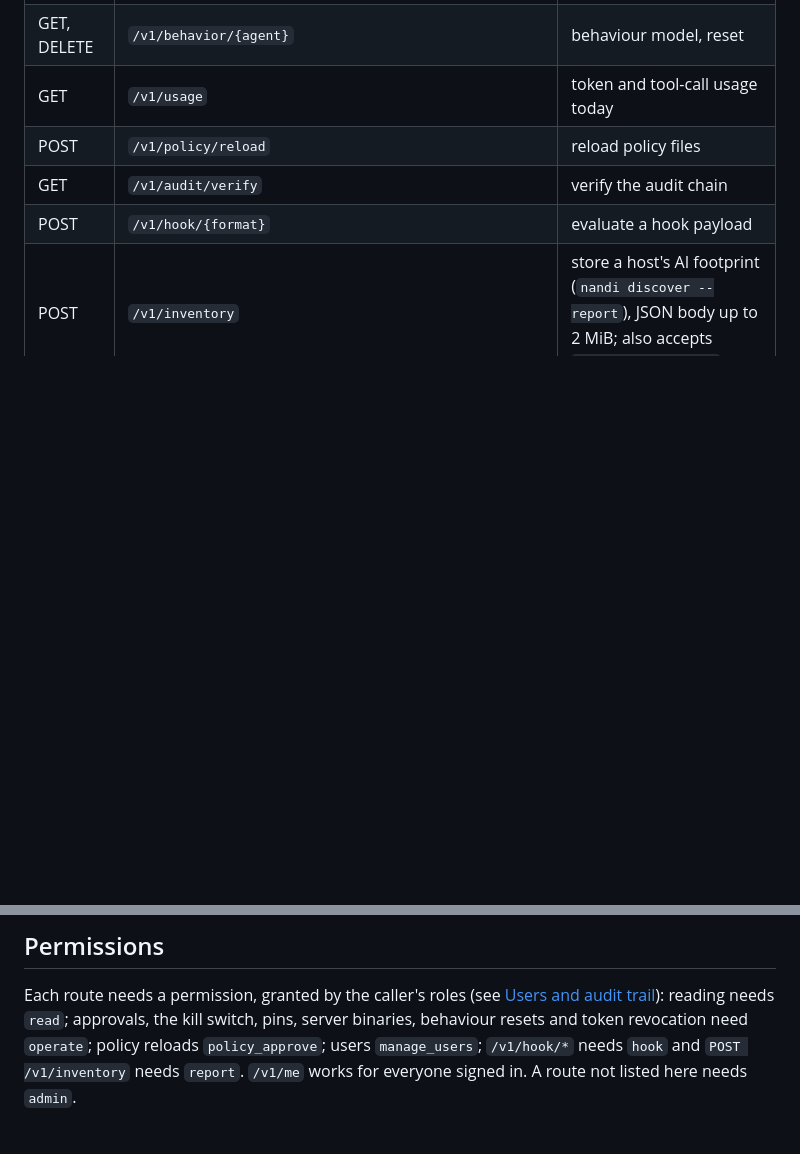
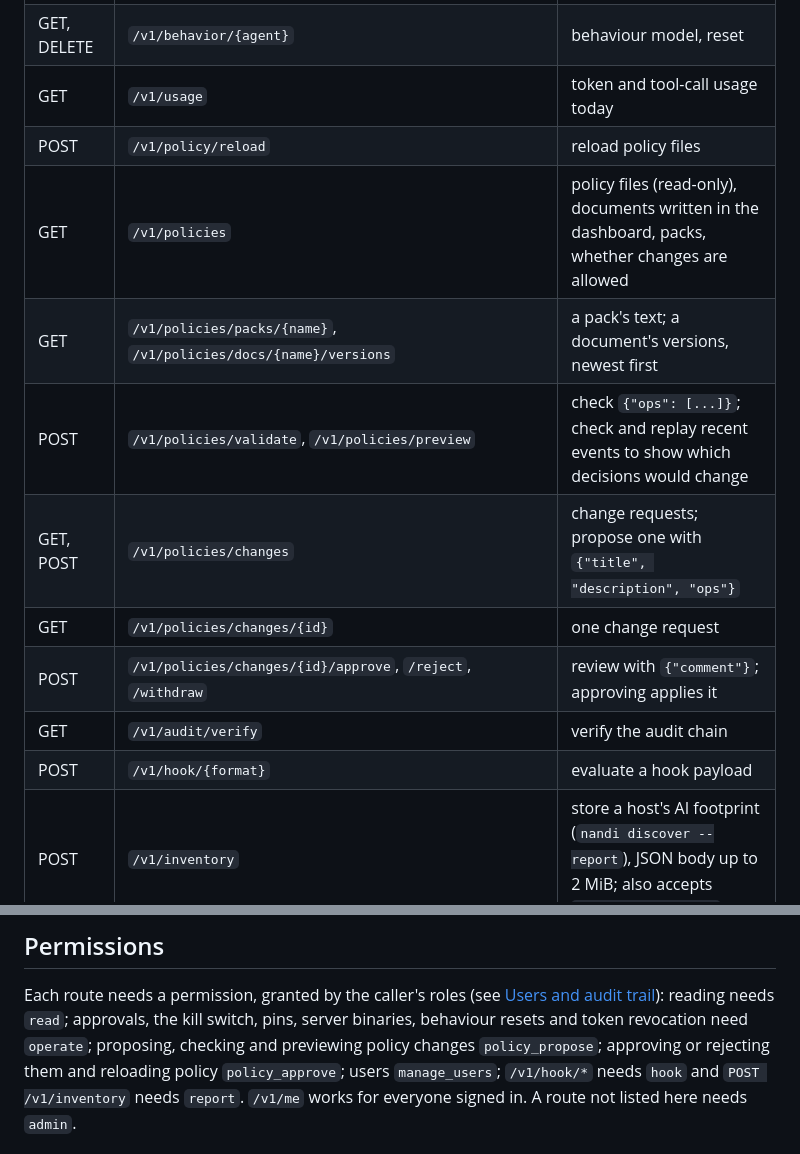
Before and after one commit to dmdhrumilmistry/nandi, a Markdown page: docs/reference/admin-api.md, 2 parts joined by grey strips. Rendered like a GitHub page; blank space fills up the shorter version.

```diff
--- a/docs/reference/admin-api.md
+++ b/docs/reference/admin-api.md
@@ -30,6 +30,12 @@ page); without a token they only answer loopback clients.
 | GET, DELETE | `/v1/behavior/{agent}` | behaviour model, reset |
 | GET | `/v1/usage` | token and tool-call usage today |
 | POST | `/v1/policy/reload` | reload policy files |
+| GET | `/v1/policies` | policy files (read-only), documents written in the dashboard, packs, whether changes are allowed |
+| GET | `/v1/policies/packs/{name}`, `/v1/policies/docs/{name}/versions` | a pack's text; a document's versions, newest first |
+| POST | `/v1/policies/validate`, `/v1/policies/preview` | check `{"ops": [...]}`; check and replay recent events to show which decisions would change |
+| GET, POST | `/v1/policies/changes` | change requests; propose one with `{"title", "description", "ops"}` |
+| GET | `/v1/policies/changes/{id}` | one change request |
+| POST | `/v1/policies/changes/{id}/approve`, `/reject`, `/withdraw` | review with `{"comment"}`; approving applies it |
 | GET | `/v1/audit/verify` | verify the audit chain |
 | POST | `/v1/hook/{format}` | evaluate a hook payload |
 | POST | `/v1/inventory` | store a host's AI footprint (`nandi discover --report`), JSON body up to 2 MiB; also accepts `admin.report_token` |
@@ -42,7 +48,7 @@ page); without a token they only answer loopback clients.
 Each route needs a permission, granted by the caller's roles (see
 [Users and audit trail](../operations/users.md)): reading needs `read`;
 approvals, the kill switch, pins, server binaries, behaviour resets and
-token revocation need `operate`; policy reloads `policy_approve`; users
+token revocation need `operate`; proposing, checking and previewing policy changes `policy_propose`; approving or rejecting them and reloading policy `policy_approve`; users
 `manage_users`; `/v1/hook/*` needs `hook` and `POST /v1/inventory` needs
 `report`. `/v1/me` works for everyone signed in. A route not listed here
 needs `admin`.
```
Also changed, not shown: README.md (+4 -1 lines), docs/policy/changes.md (added, +115 -0 lines), docs/reference/configuration.md (+1 -1 lines), docs/assets/screenshots/policy-change.png (added), 11 other files.
